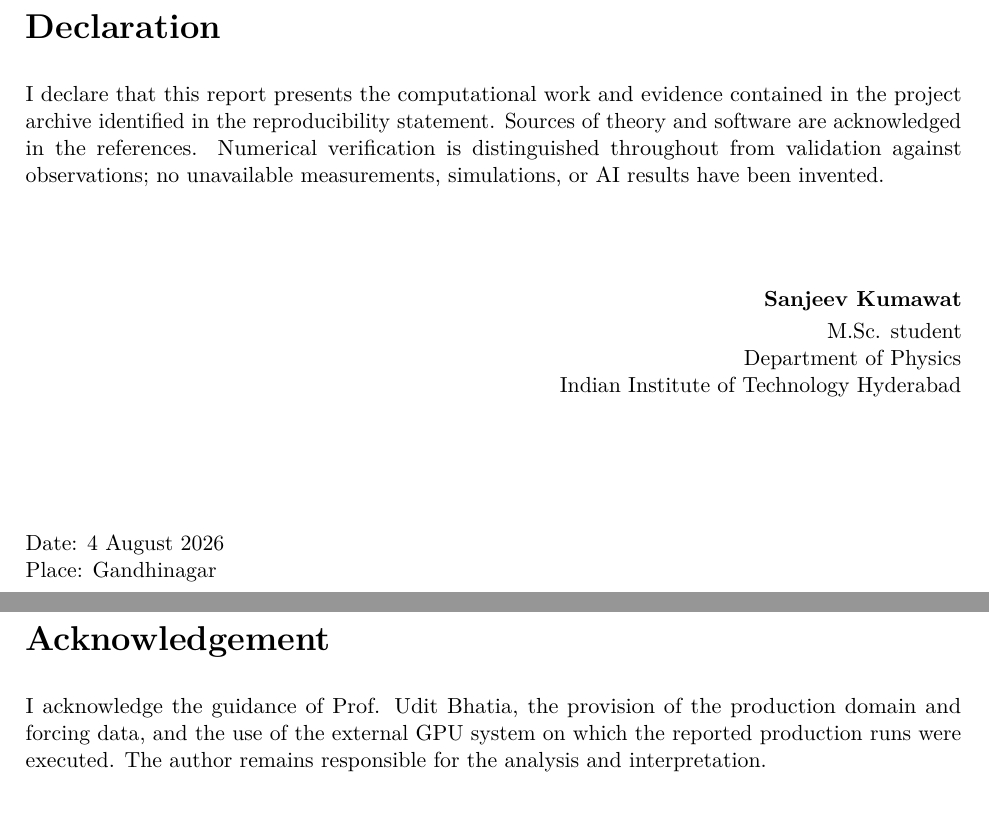
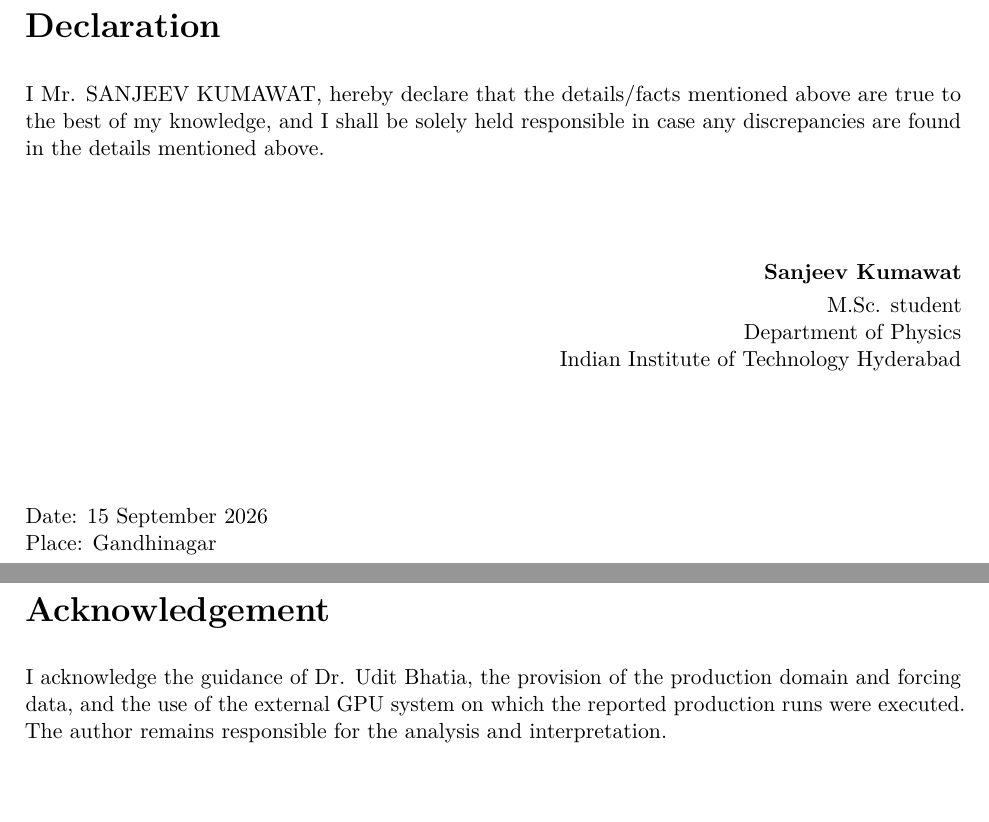
Before and after one commit to arsanjeevk/gpu-urban-flood-cupy-jax, a LaTeX thesis (reports/compact_final/final_report.tex): two parts of pages 2 and 3 of 36, joined at a grey line, cut so that both start at the same text. Compiled offline with pdfLaTeX.

Commit message:
Render revised final report

```diff
--- a/reports/compact_final/final_report.tex
+++ b/reports/compact_final/final_report.tex
@@ -118,11 +118,7 @@
 \chapter*{Declaration}
 \addcontentsline{toc}{chapter}{Declaration}
 \thispagestyle{empty}
-I declare that this report presents the computational work and evidence contained in the
-project archive identified in the reproducibility statement. Sources of theory and software
-are acknowledged in the references. Numerical verification is distinguished throughout
-from validation against observations; no unavailable measurements, simulations, or AI
-results have been invented.
+I Mr. SANJEEV KUMAWAT, hereby declare that the details/facts mentioned above are true to the best of my knowledge, and I shall be solely held responsible in case any discrepancies are found in the details mentioned above.
 
 \vspace{12mm}
 \begin{flushright}
@@ -133,14 +129,14 @@ Indian Institute of Technology Hyderabad
 \end{flushright}
 
 \vspace{18mm}
-\noindent Date: 4 August 2026\\
+\noindent Date: 15 September 2026\\
 Place: Gandhinagar
 \clearpage
 
 \chapter*{Acknowledgement}
 \addcontentsline{toc}{chapter}{Acknowledgement}
 \thispagestyle{empty}
-I acknowledge the guidance of Prof. Udit Bhatia, the provision of the production domain and
+I acknowledge the guidance of Dr. Udit Bhatia, the provision of the production domain and
 forcing data, and the use of the external GPU system on which the reported production runs
 were executed. The author remains responsible for the analysis and interpretation.
 
```
Also changed, not shown: reports/compact_final/final_report.tex (4 more changed lines), 1 other file.
